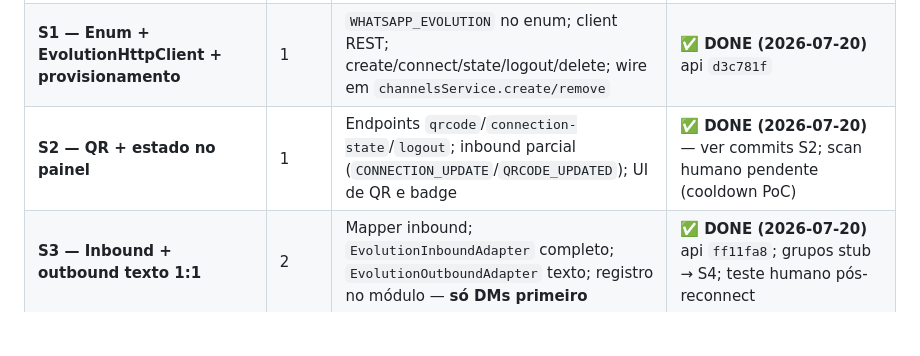
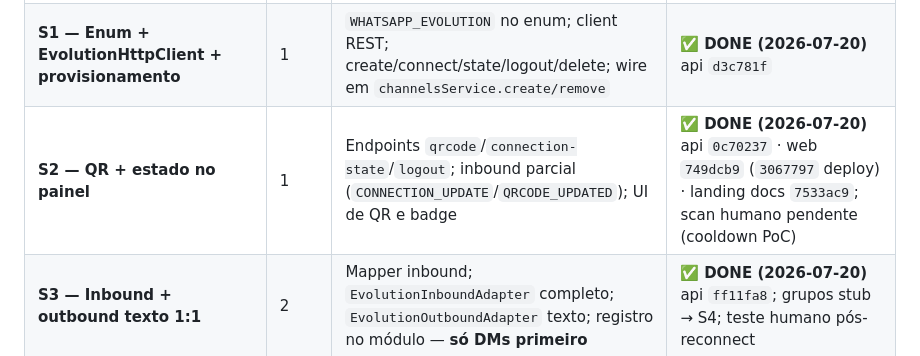
Before and after one commit to paulistar/chatrespondo-landing, a Markdown page: docs/EVOLUTION-API-PLAN.md, the part around the change. Drawn GitHub-style; blank space fills up the shorter version.

Commit message:
docs: SHAs de produção da Evolution S2
Co-authored-by: Cursor <cursoragent@cursor.com>

```diff
--- a/docs/EVOLUTION-API-PLAN.md
+++ b/docs/EVOLUTION-API-PLAN.md
@@ -395,7 +395,7 @@ Operador/IA → pipeline outbound → `registry.getOutbound(WHATSAPP_EVOLUTION).
 |-------|------|--------|---------------------|
 | **S0 — PoC Evolution + payloads** | 0 | Subir Evolution API (+ Manager v2 opcional) no EasyPanel com Postgres/Redis dedicados; documentar payloads reais (**1:1 e grupo**) | **Parcial (2026-07-20):** infra + URL + QR API + auth webhook (body) ✅; scan celular + fixtures DM/`@g.us` ⏳ — ver `EVOLUTION-OPS-S0.md` |
 | **S1 — Enum + EvolutionHttpClient + provisionamento** | 1 | `WHATSAPP_EVOLUTION` no enum; client REST; create/connect/state/logout/delete; wire em `channelsService.create/remove` | ✅ **DONE (2026-07-20)** api `d3c781f` |
-| **S2 — QR + estado no painel** | 1 | Endpoints `qrcode`/`connection-state`/`logout`; inbound parcial (`CONNECTION_UPDATE`/`QRCODE_UPDATED`); UI de QR e badge | ✅ **DONE (2026-07-20)** — ver commits S2; scan humano pendente (cooldown PoC) |
+| **S2 — QR + estado no painel** | 1 | Endpoints `qrcode`/`connection-state`/`logout`; inbound parcial (`CONNECTION_UPDATE`/`QRCODE_UPDATED`); UI de QR e badge | ✅ **DONE (2026-07-20)** api `0c70237` · web `749dcb9` (`3067797` deploy) · landing docs `7533ac9`; scan humano pendente (cooldown PoC) |
 | **S3 — Inbound + outbound texto 1:1** | 2 | Mapper inbound; `EvolutionInboundAdapter` completo; `EvolutionOutboundAdapter` texto; registro no módulo — **só DMs primeiro** | ✅ **DONE (2026-07-20)** api `ff11fa8`; grupos stub → S4; teste humano pós-reconnect |
 | **S4 — Grupos (inbound + outbound) + mídia/status/enrichment** | 2→3 | **Grupos no MVP (confirmado):** inbound `@g.us` + outbound texto para grupo; em seguida mídia (img/áudio/vídeo/doc/sticker/loc/reaction); `MESSAGES_UPDATE`→status; MinIO; enricher | Grupo recebe/envia texto no painel; todos os tipos de mídia; ticks corretos; foto/nome do contato |
 | **S5 — UI canal + history sync** | 3 | Card com reconectar/reescanear/logout; ícone; **import de histórico ao conectar (confirmado)** | Reconexão via painel funciona; histórico importado após connect |
```
